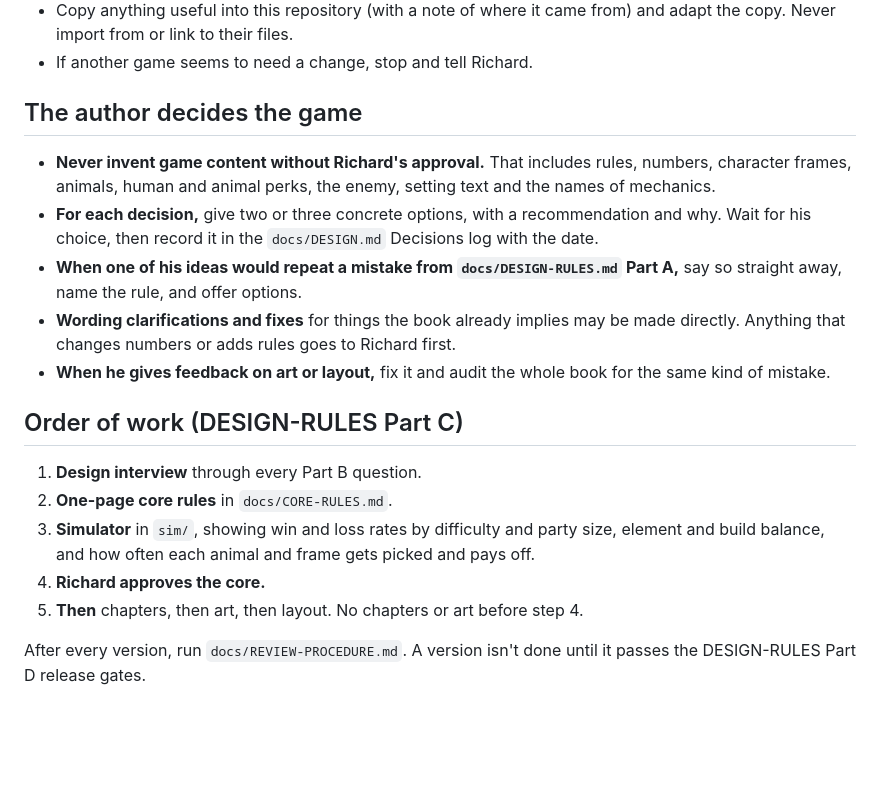
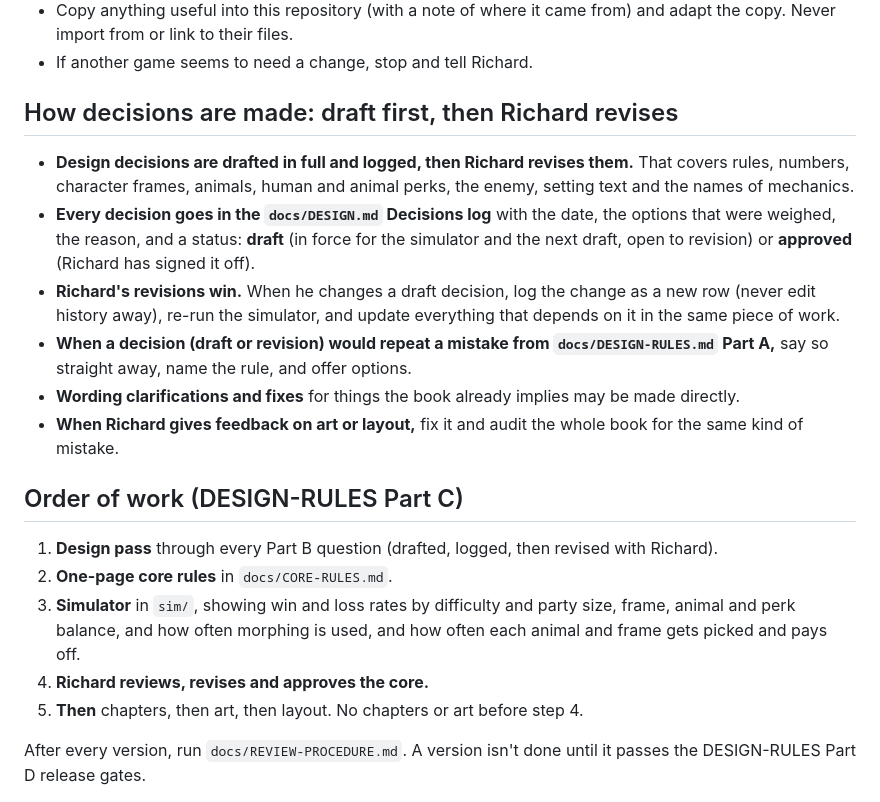
Before and after one commit to PainHog/Animahs, a Markdown page: WORKFLOW.md, the part around the change. Drawn GitHub-style; blank space fills up the shorter version.

Commit message:
Workflow: decisions are drafted and logged, then revised by Richard

```diff
--- a/WORKFLOW.md
+++ b/WORKFLOW.md
@@ -13,18 +13,19 @@ Author and designer: **Richard Moore**. Earlier games were reviewed with simulat
 - Copy anything useful into this repository (with a note of where it came from) and adapt the copy. Never import from or link to their files.
 - If another game seems to need a change, stop and tell Richard.
 
-## The author decides the game
-- **Never invent game content without Richard's approval.** That includes rules, numbers, character frames, animals, human and animal perks, the enemy, setting text and the names of mechanics.
-- **For each decision,** give two or three concrete options, with a recommendation and why. Wait for his choice, then record it in the `docs/DESIGN.md` Decisions log with the date.
-- **When one of his ideas would repeat a mistake from `docs/DESIGN-RULES.md` Part A,** say so straight away, name the rule, and offer options.
-- **Wording clarifications and fixes** for things the book already implies may be made directly. Anything that changes numbers or adds rules goes to Richard first.
-- **When he gives feedback on art or layout,** fix it and audit the whole book for the same kind of mistake.
+## How decisions are made: draft first, then Richard revises
+- **Design decisions are drafted in full and logged, then Richard revises them.** That covers rules, numbers, character frames, animals, human and animal perks, the enemy, setting text and the names of mechanics.
+- **Every decision goes in the `docs/DESIGN.md` Decisions log** with the date, the options that were weighed, the reason, and a status: **draft** (in force for the simulator and the next draft, open to revision) or **approved** (Richard has signed it off).
+- **Richard's revisions win.** When he changes a draft decision, log the change as a new row (never edit history away), re-run the simulator, and update everything that depends on it in the same piece of work.
+- **When a decision (draft or revision) would repeat a mistake from `docs/DESIGN-RULES.md` Part A,** say so straight away, name the rule, and offer options.
+- **Wording clarifications and fixes** for things the book already implies may be made directly.
+- **When Richard gives feedback on art or layout,** fix it and audit the whole book for the same kind of mistake.
 
 ## Order of work (DESIGN-RULES Part C)
-1. **Design interview** through every Part B question.
+1. **Design pass** through every Part B question (drafted, logged, then revised with Richard).
 2. **One-page core rules** in `docs/CORE-RULES.md`.
-3. **Simulator** in `sim/`, showing win and loss rates by difficulty and party size, element and build balance, and how often each animal and frame gets picked and pays off.
-4. **Richard approves the core.**
+3. **Simulator** in `sim/`, showing win and loss rates by difficulty and party size, frame, animal and perk balance, and how often morphing is used, and how often each animal and frame gets picked and pays off.
+4. **Richard reviews, revises and approves the core.**
 5. **Then** chapters, then art, then layout. No chapters or art before step 4.
 
 After every version, run `docs/REVIEW-PROCEDURE.md`. A version isn't done until it passes the DESIGN-RULES Part D release gates.
```
Also changed, not shown: docs/DESIGN.md (+1 -1 lines).
